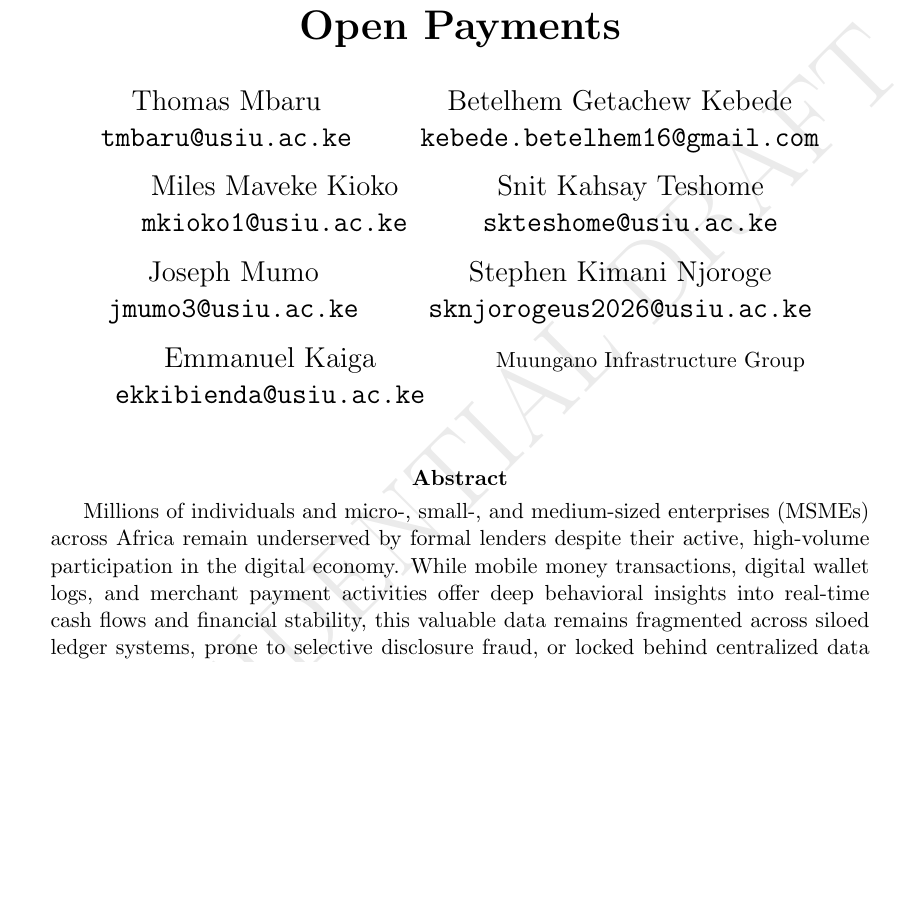
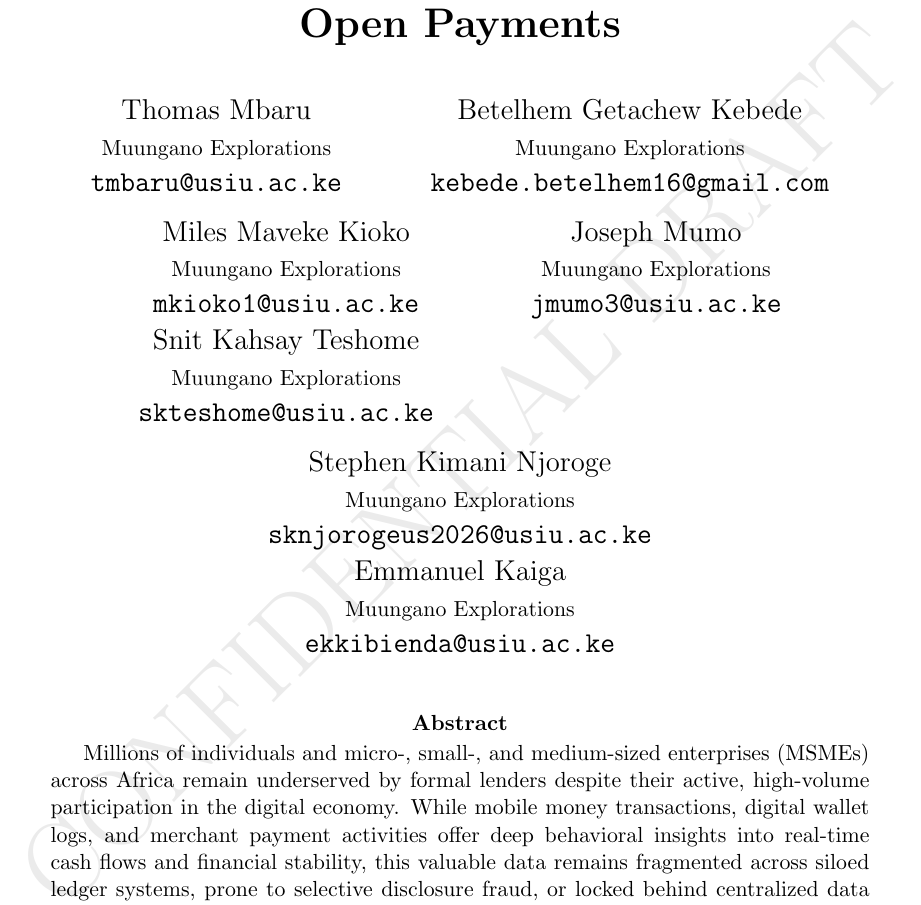
Before and after one commit to Kim8584/Muungano, a LaTeX paper (paper/main.tex): part of page 1 of 7, cut so that both start at the same text, the shorter picture padded with empty space. Compiled offline with pdfLaTeX.

Commit message:
feat: reformat author names into clean grid with individual affiliations

```diff
--- a/paper/main.tex
+++ b/paper/main.tex
@@ -17,21 +17,33 @@
 \title{\textbf{Muungano: Decentralized Zero-Knowledge Information Signaling over Interledger and Open Payments}}
 
 \author{
-  Thomas Mbaru \\ \texttt{tmbaru@usiu.ac.ke}
+  \begin{tabular}{c}
+    Thomas Mbaru \\ \small{Muungano Explorations} \\ \texttt{tmbaru@usiu.ac.ke}
+  \end{tabular}
   \and
-  Betelhem Getachew Kebede \\ \texttt{kebede.betelhem16@gmail.com}
+  \begin{tabular}{c}
+    Betelhem Getachew Kebede \\ \small{Muungano Explorations} \\ \texttt{kebede.betelhem16@gmail.com}
+  \end{tabular}
   \and
-  Miles Maveke Kioko \\ \texttt{mkioko1@usiu.ac.ke}
+  \begin{tabular}{c}
+    Miles Maveke Kioko \\ \small{Muungano Explorations} \\ \texttt{mkioko1@usiu.ac.ke}
+  \end{tabular}
+  \\[3ex]
+  \begin{tabular}{c}
+    Snit Kahsay Teshome \\ \small{Muungano Explorations} \\ \texttt{skteshome@usiu.ac.ke}
+  \end{tabular}
   \and
-  Snit Kahsay Teshome \\ \texttt{skteshome@usiu.ac.ke}
+  \begin{tabular}{c}
+    Joseph Mumo \\ \small{Muungano Explorations} \\ \texttt{jmumo3@usiu.ac.ke}
+  \end{tabular}
   \and
-  Joseph Mumo \\ \texttt{jmumo3@usiu.ac.ke}
-  \and
-  Stephen Kimani Njoroge \\ \texttt{sknjorogeus2026@usiu.ac.ke}
-  \and
-  Emmanuel Kaiga \\ \texttt{ekkibienda@usiu.ac.ke}
-  \and
-  \small{Muungano Infrastructure Group}
+  \begin{tabular}{c}
+    Stephen Kimani Njoroge \\ \small{Muungano Explorations} \\ \texttt{sknjorogeus2026@usiu.ac.ke}
+  \end{tabular}
+  \\[3ex]
+  \begin{tabular}{c}
+    Emmanuel Kaiga \\ \small{Muungano Explorations} \\ \texttt{ekkibienda@usiu.ac.ke}
+  \end{tabular}
 }
 \date{}
 
```
Also changed, not shown: paper/main.pdf, 1 other file.
